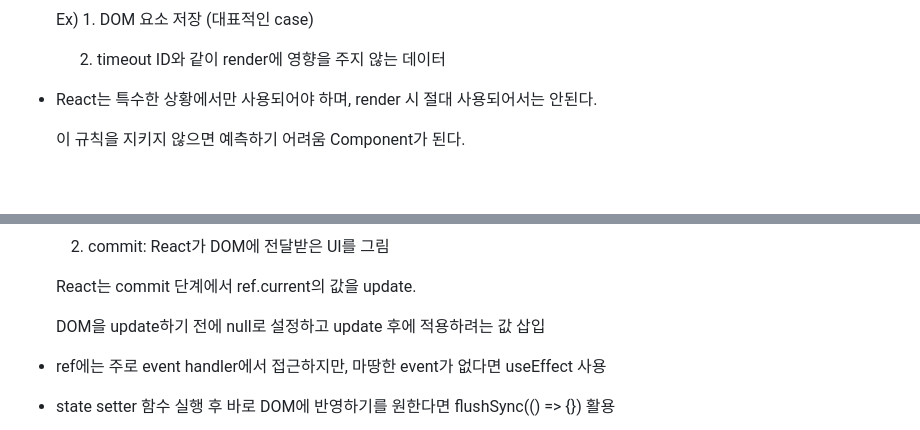
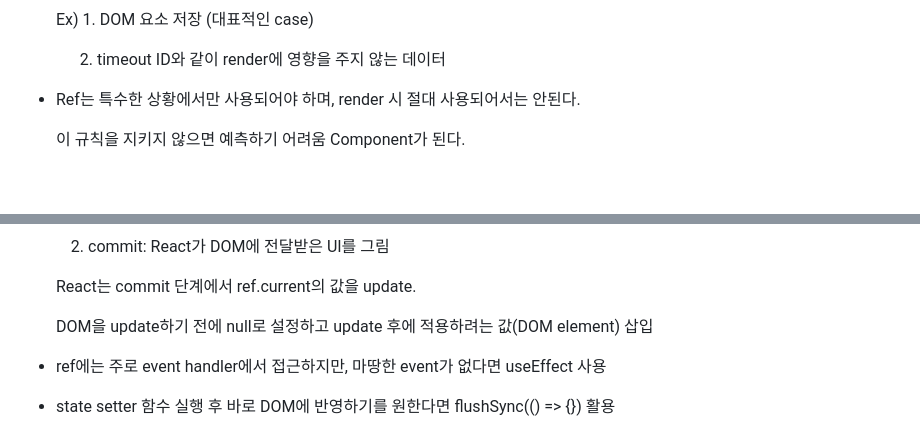
Before and after one commit to happiestlife/ReactDocStudy, a Markdown page: README.md, 2 parts joined by grey strips. Rendered like a GitHub page; folded sections open.

```diff
--- a/README.md
+++ b/README.md
@@ -1059,7 +1059,7 @@ URL : https://react.dev/learn/tutorial-tic-tac-toe#setup-for-the-tutorial
 
       &nbsp;&nbsp;&nbsp;&nbsp;&nbsp; 2. timeout ID와 같이 render에 영향을 주지 않는 데이터
 
-  - React는 특수한 상황에서만 사용되어야 하며, render 시 절대 사용되어서는 안된다.
+  - Ref는 특수한 상황에서만 사용되어야 하며, render 시 절대 사용되어서는 안된다.
 
     이 규칙을 지키지 않으면 예측하기 어려움 Component가 된다.
 
@@ -1117,7 +1117,7 @@ URL : https://react.dev/learn/tutorial-tic-tac-toe#setup-for-the-tutorial
 
     React는 commit 단계에서 ref.current의 값을 update.
 
-    DOM을 update하기 전에 null로 설정하고 update 후에 적용하려는 값 삽입
+    DOM을 update하기 전에 null로 설정하고 update 후에 적용하려는 값(DOM element) 삽입
 
   - ref에는 주로 event handler에서 접근하지만, 마땅한 event가 없다면 useEffect 사용
 
```
Also changed, not shown: other parts of README.md (+63 -8 lines), img/ignore flag of useEffect.png (added), img/out side of app useEffect.png (added), img/useEffect cleanup cur render useEffect.png (added), 2 other files.
